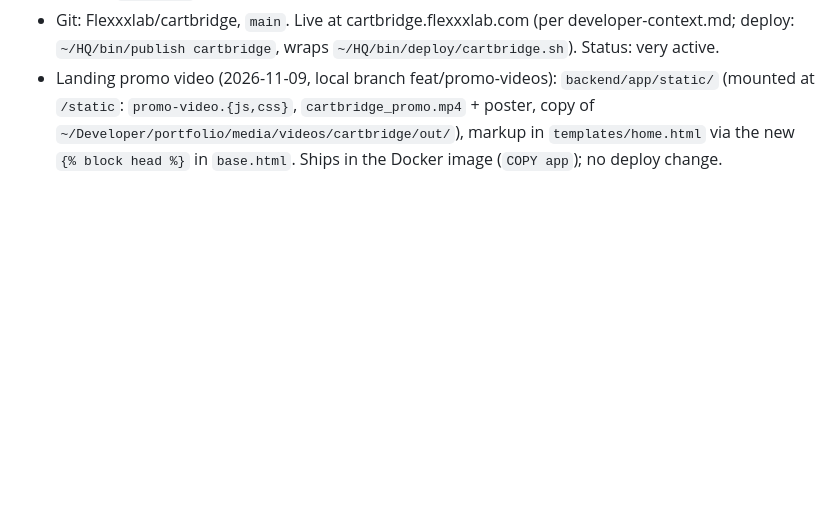
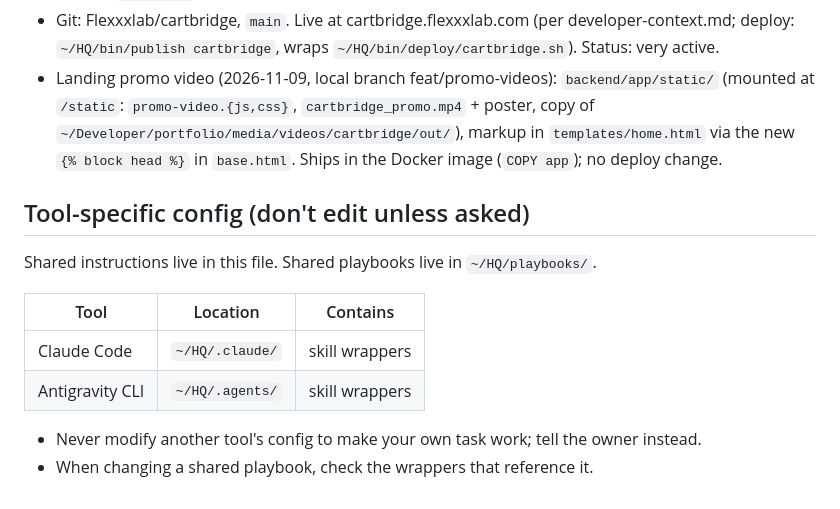
Before and after one commit to Flexxxlab/cartbridge, a Markdown page: AGENTS.md, the part around the change. Rendered like a GitHub page; blank space fills up the shorter version.

Commit message:
chore(agents): tool config map

```diff
--- a/AGENTS.md
+++ b/AGENTS.md
@@ -42,3 +42,14 @@ Ingredient list + store → filled store cart. Walmart is the first store.
 - Run: `uvicorn app.main:app --reload` (in backend/). Test: `cd backend && pytest`. Pre-commit secret hook in `.githooks`.
 - Git: Flexxxlab/cartbridge, `main`. Live at cartbridge.flexxxlab.com (per developer-context.md; deploy: `~/HQ/bin/publish cartbridge`, wraps `~/HQ/bin/deploy/cartbridge.sh`). Status: very active.
 - Landing promo video (2026-11-09, local branch feat/promo-videos): `backend/app/static/` (mounted at `/static`: `promo-video.{js,css}`, `cartbridge_promo.mp4` + poster, copy of `~/Developer/portfolio/media/videos/cartbridge/out/`), markup in `templates/home.html` via the new `{% block head %}` in `base.html`. Ships in the Docker image (`COPY app`); no deploy change.
+
+## Tool-specific config (don't edit unless asked)
+Shared instructions live in this file. Shared playbooks live in `~/HQ/playbooks/`.
+
+| Tool | Location | Contains |
+|---|---|---|
+| Claude Code | `~/HQ/.claude/` | skill wrappers |
+| Antigravity CLI | `~/HQ/.agents/` | skill wrappers |
+
+- Never modify another tool's config to make your own task work; tell the owner instead.
+- When changing a shared playbook, check the wrappers that reference it.
```
